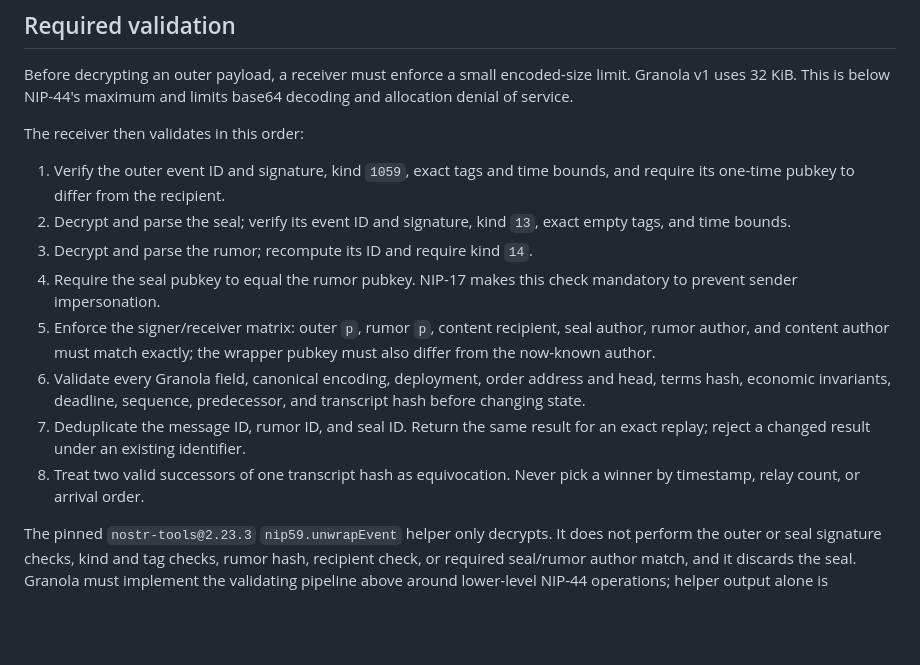
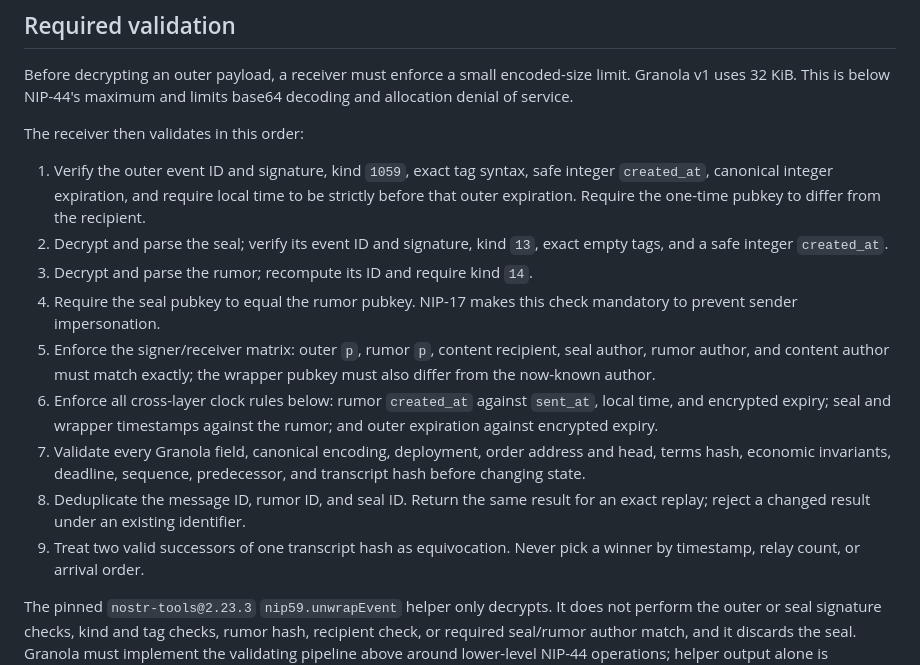
Before and after one commit to brenorb/granola, a Markdown page: docs/adr/0003-nostr-private-swap-messages.md, the part around the change. Rendered like a GitHub page; blank space fills up the shorter version.

Commit message:
docs: order private message validation

```diff
--- a/docs/adr/0003-nostr-private-swap-messages.md
+++ b/docs/adr/0003-nostr-private-swap-messages.md
@@ -199,22 +199,27 @@ decoding and allocation denial of service.
 
 The receiver then validates in this order:
 
-1. Verify the outer event ID and signature, kind `1059`, exact tags and time
-   bounds, and require its one-time pubkey to differ from the recipient.
+1. Verify the outer event ID and signature, kind `1059`, exact tag syntax, safe
+   integer `created_at`, canonical integer expiration, and require local time to
+   be strictly before that outer expiration. Require the one-time pubkey to
+   differ from the recipient.
 2. Decrypt and parse the seal; verify its event ID and signature, kind `13`,
-   exact empty tags, and time bounds.
+   exact empty tags, and a safe integer `created_at`.
 3. Decrypt and parse the rumor; recompute its ID and require kind `14`.
 4. Require the seal pubkey to equal the rumor pubkey. NIP-17 makes this check
    mandatory to prevent sender impersonation.
 5. Enforce the signer/receiver matrix: outer `p`, rumor `p`, content recipient,
    seal author, rumor author, and content author must match exactly; the wrapper
    pubkey must also differ from the now-known author.
-6. Validate every Granola field, canonical encoding, deployment, order address
+6. Enforce all cross-layer clock rules below: rumor `created_at` against
+   `sent_at`, local time, and encrypted expiry; seal and wrapper timestamps
+   against the rumor; and outer expiration against encrypted expiry.
+7. Validate every Granola field, canonical encoding, deployment, order address
    and head, terms hash, economic invariants, deadline, sequence, predecessor,
    and transcript hash before changing state.
-7. Deduplicate the message ID, rumor ID, and seal ID. Return the same result for
+8. Deduplicate the message ID, rumor ID, and seal ID. Return the same result for
    an exact replay; reject a changed result under an existing identifier.
-8. Treat two valid successors of one transcript hash as equivocation. Never pick
+9. Treat two valid successors of one transcript hash as equivocation. Never pick
    a winner by timestamp, relay count, or arrival order.
 
 The pinned `nostr-tools@2.23.3` `nip59.unwrapEvent` helper only decrypts. It does
```
